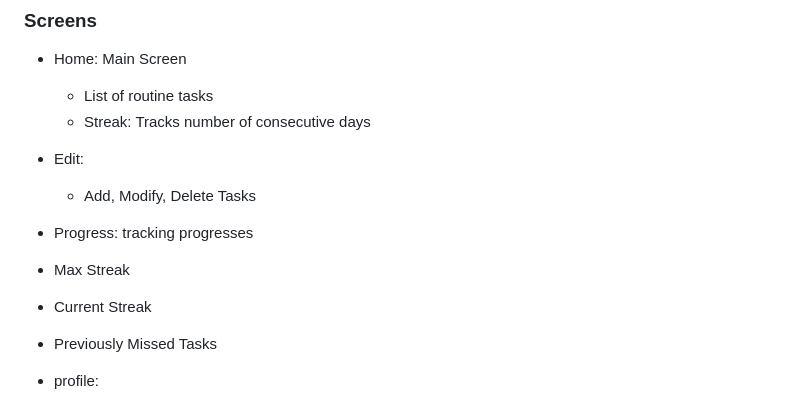
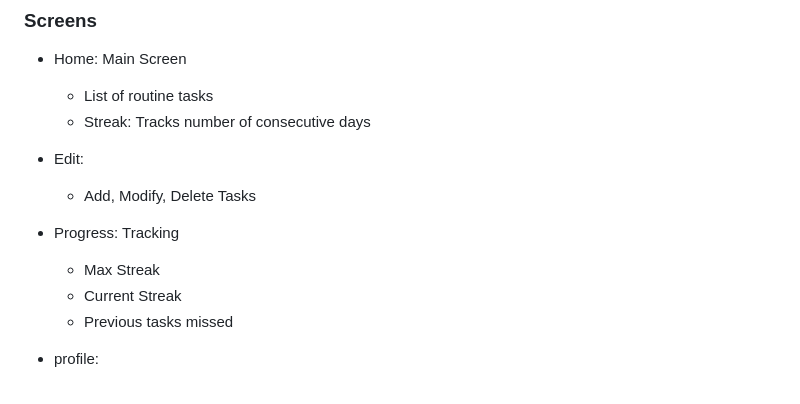
Before and after one commit to nida-udst/INFS4102_project, a Markdown page: README.md, the part around the change. Drawn GitHub-style.

```diff
--- a/README.md
+++ b/README.md
@@ -144,10 +144,11 @@ mobile_app
 
 - Edit:
   -  Add, Modify, Delete Tasks
--  Progress: tracking progresses
-  - Max Streak
-  - Current Streak
-  - Previously Missed Tasks
+
+- Progress: Tracking
+  -  Max Streak
+  -  Current Streak
+  -  Previous tasks missed
 
 - profile:
   - User information
```
